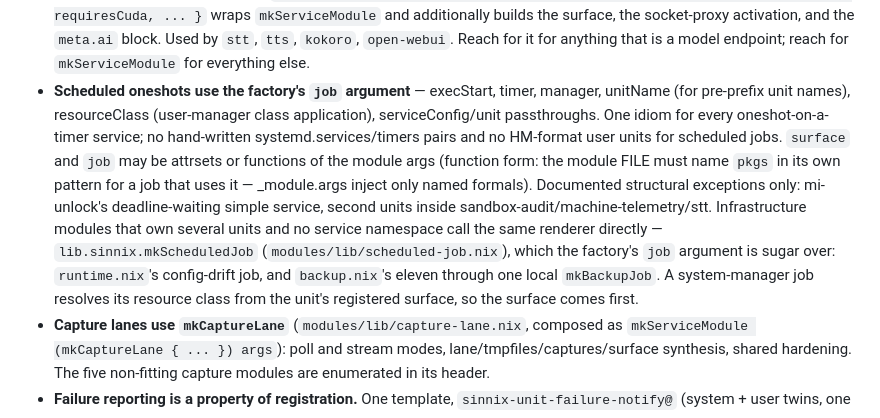
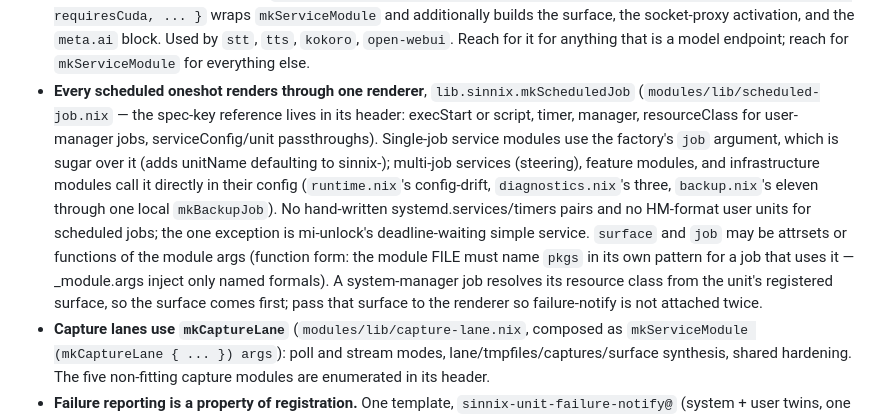
Before and after one commit to Sinity/sinnix, a Markdown page: CLAUDE.md, the part around the change. Drawn GitHub-style.

Commit message:
docs: the scheduled-job contract after the idiom sweep — one renderer, one exception
Co-Authored-By: Claude Fable 5 <noreply@anthropic.com>
Claude-Session: https://claude.ai/code/session_01EG9zpEWewrYrGPj62NTwgV

```diff
--- a/CLAUDE.md
+++ b/CLAUDE.md
@@ -132,22 +132,23 @@ endpoint, activation, backendKind, requiresCuda, ... }` wraps
   activation, and the `meta.ai` block. Used by `stt`, `tts`, `kokoro`,
   `open-webui`. Reach for it for anything that is a model endpoint; reach for
   `mkServiceModule` for everything else.
-- **Scheduled oneshots use the factory's `job` argument** — execStart,
-  timer, manager, unitName (for pre-prefix unit names), resourceClass
-  (user-manager class application), serviceConfig/unit passthroughs. One
-  idiom for every oneshot-on-a-timer service; no hand-written
+- **Every scheduled oneshot renders through one renderer**,
+  `lib.sinnix.mkScheduledJob` (`modules/lib/scheduled-job.nix` — the spec-key
+  reference lives in its header: execStart or script, timer, manager,
+  resourceClass for user-manager jobs, serviceConfig/unit passthroughs).
+  Single-job service modules use the factory's `job` argument, which is sugar
+  over it (adds unitName defaulting to sinnix-<name>); multi-job services
+  (steering), feature modules, and infrastructure modules call it directly in
+  their config (`runtime.nix`'s config-drift, `diagnostics.nix`'s three,
+  `backup.nix`'s eleven through one local `mkBackupJob`). No hand-written
   systemd.services/timers pairs and no HM-format user units for scheduled
-  jobs. `surface` and `job` may be attrsets or functions of the module args
+  jobs; the one exception is mi-unlock's deadline-waiting simple service.
+  `surface` and `job` may be attrsets or functions of the module args
   (function form: the module FILE must name `pkgs` in its own pattern for a
-  job that uses it — \_module.args inject only named formals). Documented
-  structural exceptions only: mi-unlock's deadline-waiting simple service,
-  second units inside sandbox-audit/machine-telemetry/stt.
-  Infrastructure modules that own several units and no service namespace call
-  the same renderer directly — `lib.sinnix.mkScheduledJob`
-  (`modules/lib/scheduled-job.nix`), which the factory's `job` argument is
-  sugar over: `runtime.nix`'s config-drift job, and `backup.nix`'s eleven
-  through one local `mkBackupJob`. A system-manager job resolves its resource
-  class from the unit's registered surface, so the surface comes first.
+  job that uses it — \_module.args inject only named formals). A
+  system-manager job resolves its resource class from the unit's registered
+  surface, so the surface comes first; pass that surface to the renderer so
+  failure-notify is not attached twice.
 - **Capture lanes use `mkCaptureLane`** (`modules/lib/capture-lane.nix`,
   composed as `mkServiceModule (mkCaptureLane { ... }) args`): poll and
   stream modes, lane/tmpfiles/captures/surface synthesis, shared hardening.
```
